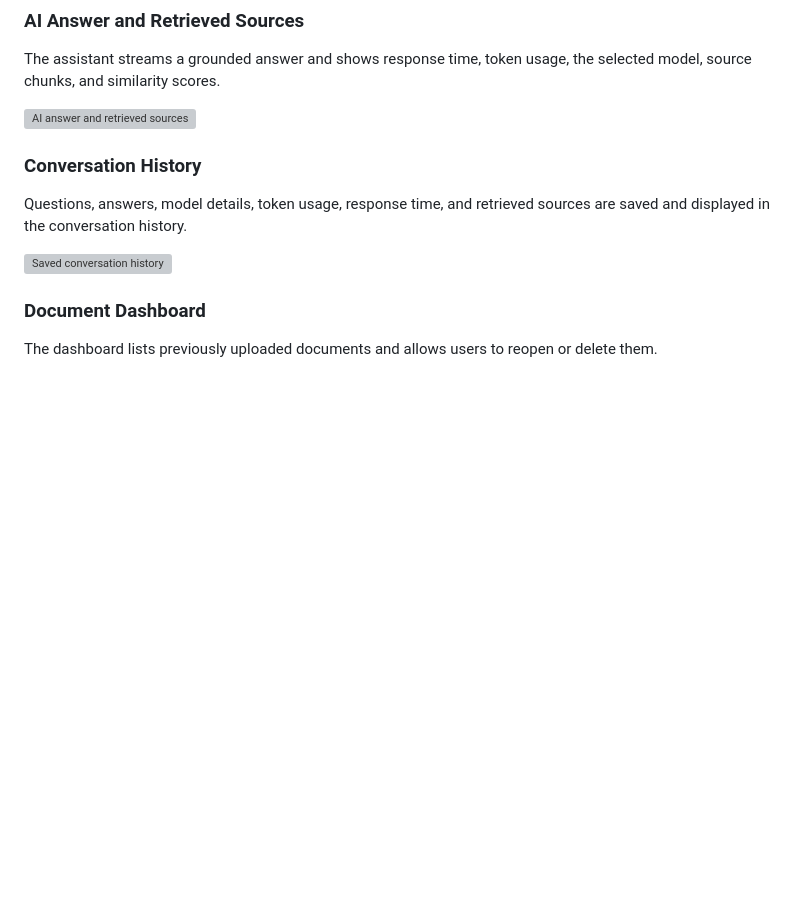
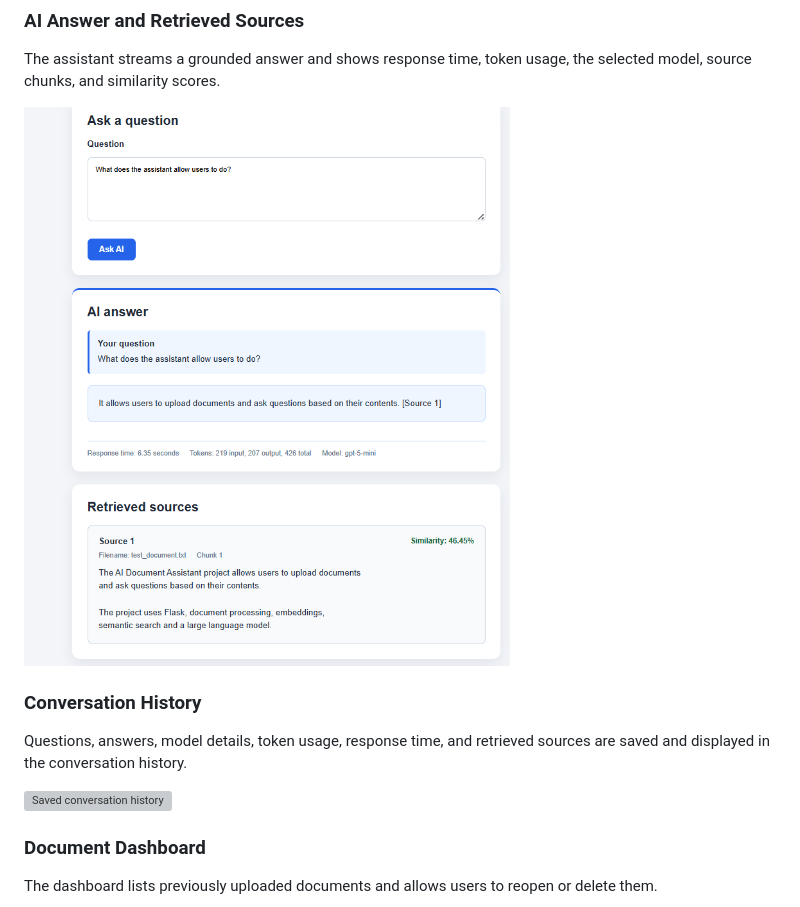
Before and after one commit to Iyer2505/streaming-ai-document-assistant, a Markdown page: README.md, the part around one of its changes. Drawn GitHub-style; blank space fills up the shorter version; grey boxes are pictures that could not be loaded.

Commit message:
Fix screenshot filenames in README.md
Updated screenshot filenames in README for consistency.

```diff
--- a/README.md
+++ b/README.md
@@ -44,7 +44,7 @@ After a successful upload, the application displays document metadata, extracted
 
 The assistant streams a grounded answer and shows response time, token usage, the selected model, source chunks, and similarity scores.
 
-![AI answer and retrieved sources](screenshots/AIanswer.png)
+![AI answer and retrieved sources](screenshots/AI-answer.png)
 
 ### Conversation History
 
```
Also changed, not shown: other parts of README.md (+1 -1 lines).
